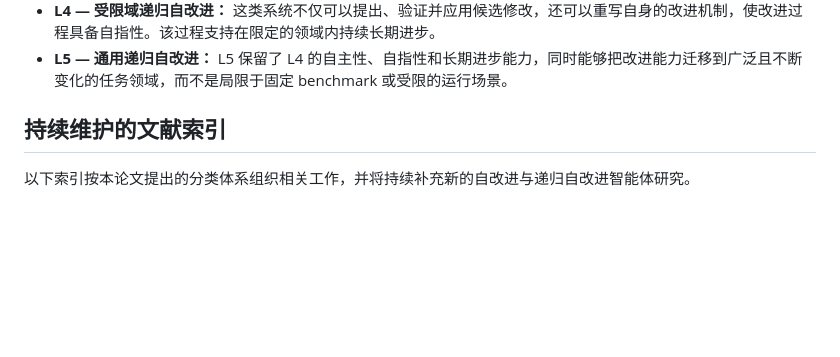
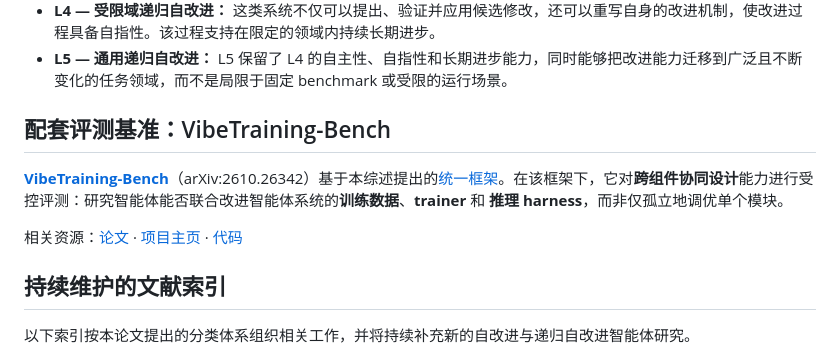
Before and after one commit to D2I-ai/awesome-recursive-self-improving-agents, a Markdown page: README.zh-CN.md, the part around one of its changes. GitHub-like rendering; blank space fills up the shorter version.

```diff
--- a/README.zh-CN.md
+++ b/README.zh-CN.md
@@ -76,6 +77,11 @@ $$
 - **L4 — 受限域递归自改进：** 这类系统不仅可以提出、验证并应用候选修改，还可以重写自身的改进机制，使改进过程具备自指性。该过程支持在限定的领域内持续长期进步。
 - **L5 — 通用递归自改进：** L5 保留了 L4 的自主性、自指性和长期进步能力，同时能够把改进能力迁移到广泛且不断变化的任务领域，而不是局限于固定 benchmark 或受限的运行场景。
 
+## 配套评测基准：VibeTraining-Bench
+
+[**VibeTraining-Bench**](https://github.com/D2I-ai/VibeTraining-Bench)（arXiv:2610.26342）基于本综述提出的[统一框架](#核心框架)。在该框架下，它对**跨组件协同设计**能力进行受控评测：研究智能体能否联合改进智能体系统的**训练数据**、**trainer** 和 **推理 harness**，而非仅孤立地调优单个模块。
+
+相关资源：[论文](https://arxiv.org/abs/2610.26342) · [项目主页](https://d2i-ai.github.io/VibeTraining-Bench/index.html) · [代码](https://github.com/D2I-ai/VibeTraining-Bench)
 
 ## 持续维护的文献索引
 
```
Also changed, not shown: other parts of README.zh-CN.md (+1 -0 lines).
